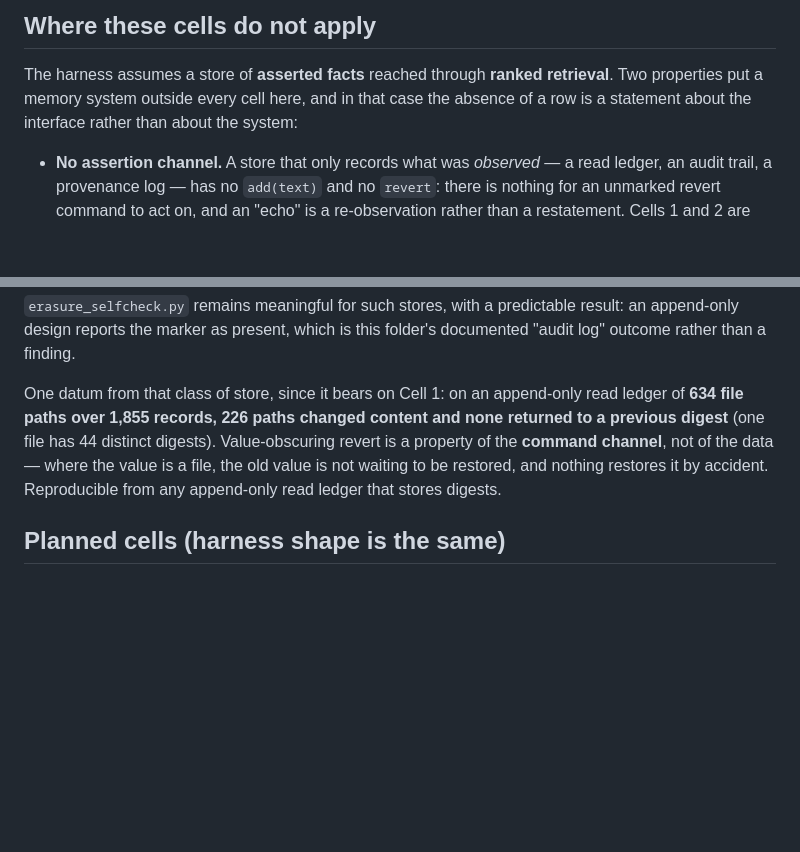
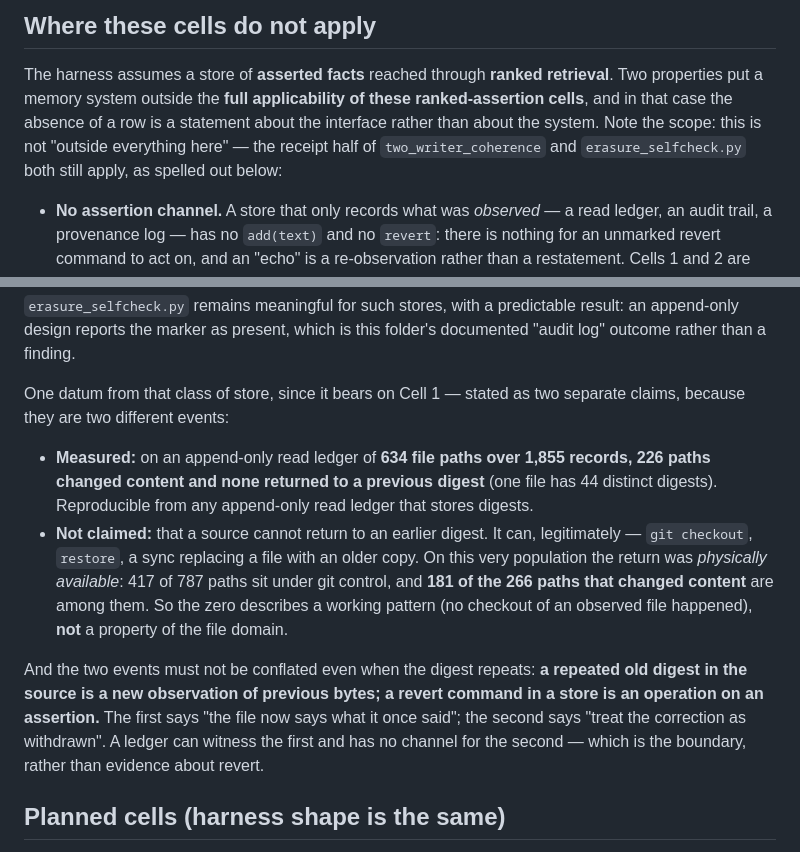
Before and after one commit to DanceNitra/ramr, a Markdown page: integrity/METHODOLOGY.md, 2 parts joined by grey strips. GitHub-like rendering; blank space fills up the shorter version.

Commit message:
docs(integrity): narrow the boundary claim and split two revert events
Per review on #2:
- "outside every cell" overstated the section: the receipt half of
  two_writer_coherence and erasure_selfcheck both still apply. Narrowed to
  "outside the full applicability of these ranked-assertion cells".
- separated the measured zero from the claim it invited: a source CAN return
  to an earlier digest via checkout/restore/sync. On this population the return
  was physically available (181 of the 266 changed paths sit under git), so the
  zero describes a working pattern, not the file domain. Added the distinction
  explicitly: a repeated old digest is a new observation of previous bytes; a
  revert command is an operation on an assertion.

```diff
--- a/integrity/METHODOLOGY.md
+++ b/integrity/METHODOLOGY.md
@@ -123,8 +123,10 @@ everywhere in this folder: run it on your own stack, the result is yours.
 ## Where these cells do not apply
 
 The harness assumes a store of **asserted facts** reached through **ranked retrieval**. Two properties put a
-memory system outside every cell here, and in that case the absence of a row is a statement about the interface
-rather than about the system:
+memory system outside the **full applicability of these ranked-assertion cells**, and in that case the absence of a
+row is a statement about the interface rather than about the system. Note the scope: this is not "outside
+everything here" — the receipt half of `two_writer_coherence` and `erasure_selfcheck.py` both still apply, as
+spelled out below:
 
 - **No assertion channel.** A store that only records what was *observed* — a read ledger, an audit trail, a
   provenance log — has no `add(text)` and no `revert`: there is nothing for an unmarked revert command to act
@@ -138,11 +140,22 @@ rather than about the system:
 `erasure_selfcheck.py` remains meaningful for such stores, with a predictable result: an append-only design
 reports the marker as present, which is this folder's documented "audit log" outcome rather than a finding.
 
-One datum from that class of store, since it bears on Cell 1: on an append-only read ledger of **634 file paths
-over 1,855 records, 226 paths changed content and none returned to a previous digest** (one file has 44 distinct
-digests). Value-obscuring revert is a property of the **command channel**, not of the data — where the value is a
-file, the old value is not waiting to be restored, and nothing restores it by accident. Reproducible from any
-append-only read ledger that stores digests.
+One datum from that class of store, since it bears on Cell 1 — stated as two separate claims, because they are
+two different events:
+
+- **Measured:** on an append-only read ledger of **634 file paths over 1,855 records, 226 paths changed content and
+  none returned to a previous digest** (one file has 44 distinct digests). Reproducible from any append-only read
+  ledger that stores digests.
+- **Not claimed:** that a source cannot return to an earlier digest. It can, legitimately — `git checkout`,
+  `restore`, a sync replacing a file with an older copy. On this very population the return was *physically
+  available*: 417 of 787 paths sit under git control, and **181 of the 266 paths that changed content** are among
+  them. So the zero describes a working pattern (no checkout of an observed file happened), **not** a property of
+  the file domain.
+
+And the two events must not be conflated even when the digest repeats: **a repeated old digest in the source is a
+new observation of previous bytes; a revert command in a store is an operation on an assertion.** The first says
+"the file now says what it once said"; the second says "treat the correction as withdrawn". A ledger can witness
+the first and has no channel for the second — which is the boundary, rather than evidence about revert.
 
 ## Planned cells (harness shape is the same)
 
```
